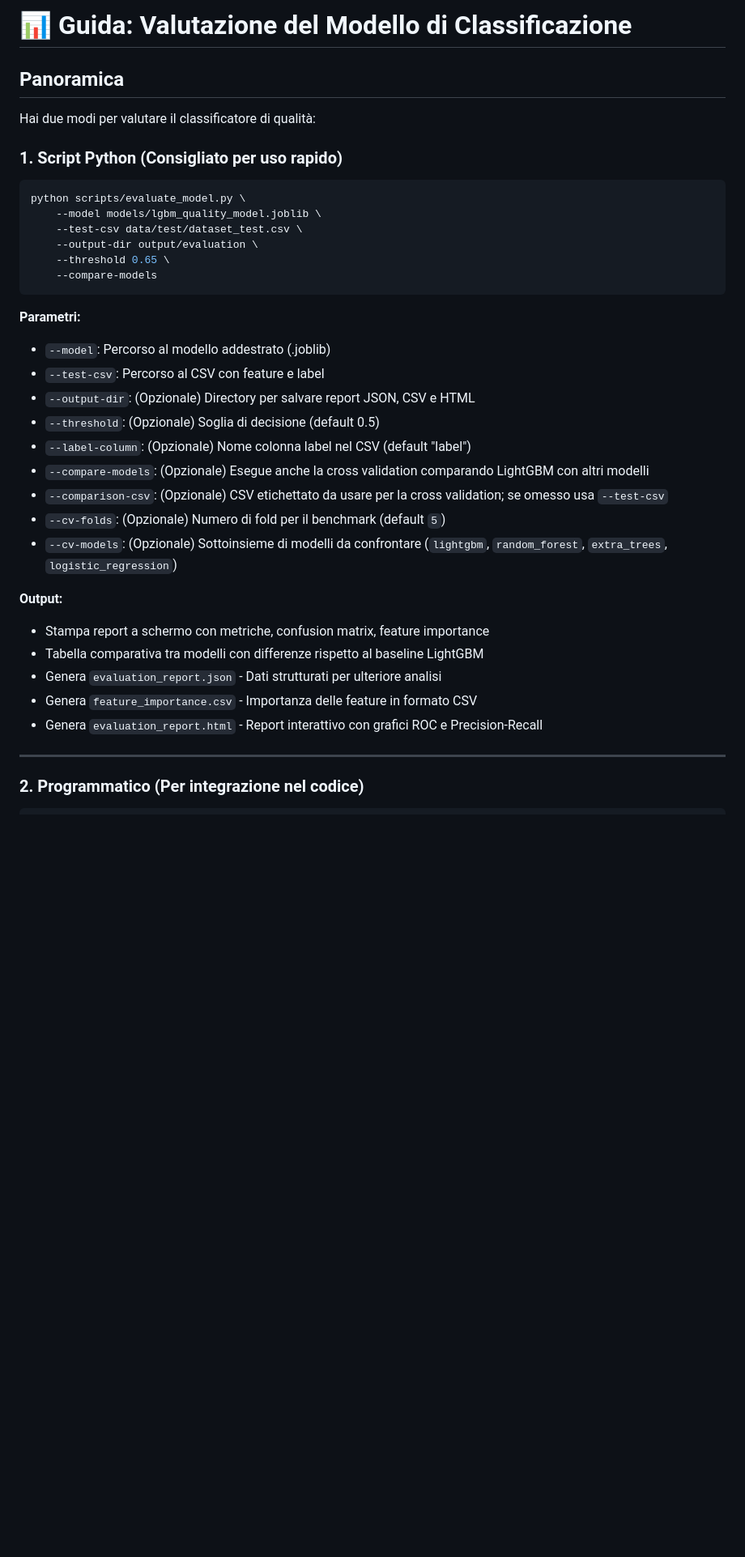
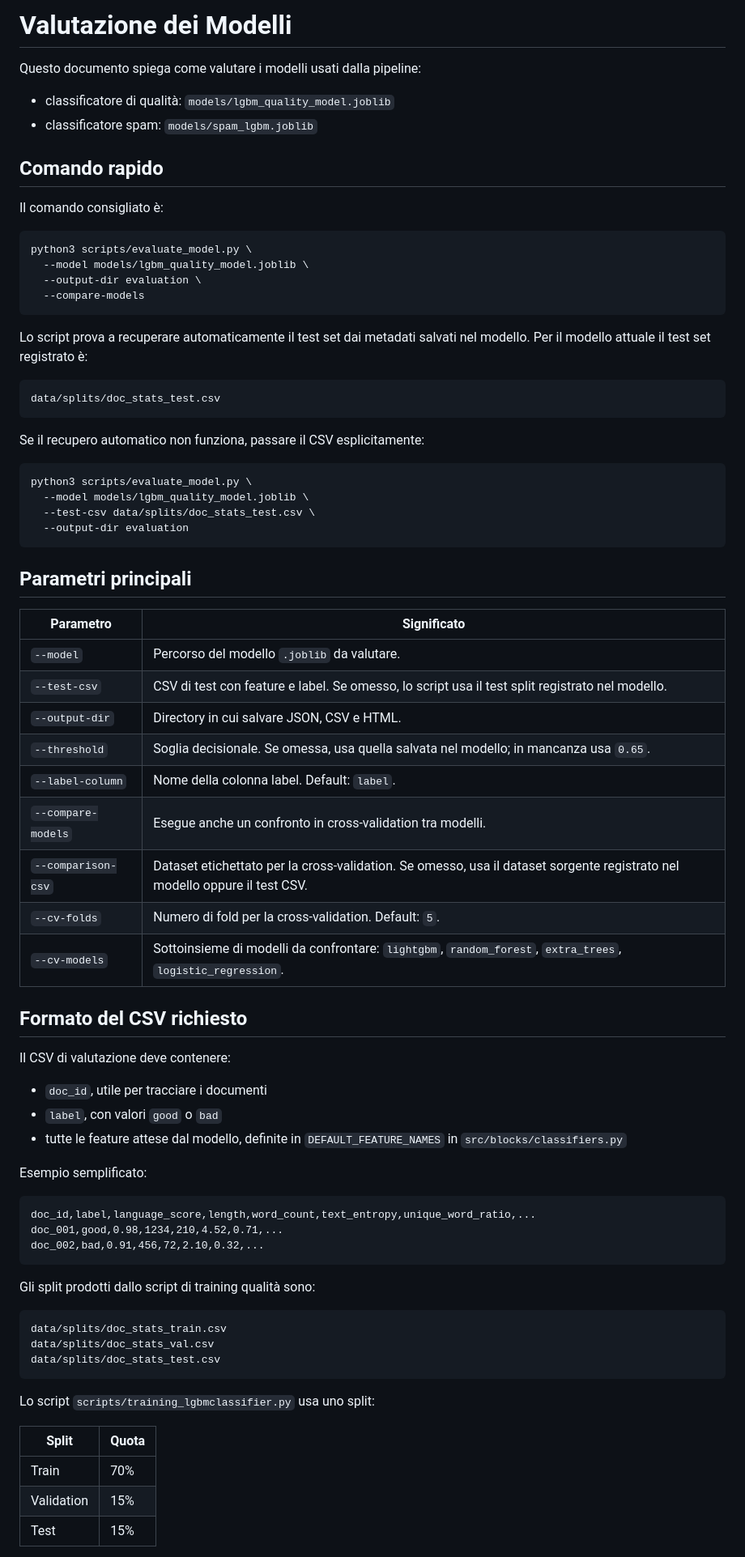
Before and after one commit to GIOSTE52/ita-llm-pipeline, a Markdown page: VALUTAZIONE_MODELLO.md, the part around one of its changes. Shown at 81% size. Drawn GitHub-style; blank space fills up the shorter version.

````diff
--- a/VALUTAZIONE_MODELLO.md
+++ b/VALUTAZIONE_MODELLO.md
@@ -1,38 +1,79 @@
-# 📊 Guida: Valutazione del Modello di Classificazione
+# Valutazione dei Modelli
 
-## Panoramica
+Questo documento spiega come valutare i modelli usati dalla pipeline:
 
-Hai due modi per valutare il classificatore di qualità:
+- classificatore di qualità: `models/lgbm_quality_model.joblib`
+- classificatore spam: `models/spam_lgbm.joblib`
 
-### 1. **Script Python** (Consigliato per uso rapido)
+## Comando rapido
+
+Il comando consigliato è:
 
 ```bash
-python scripts/evaluate_model.py \
-    --model models/lgbm_quality_model.joblib \
-    --test-csv data/test/dataset_test.csv \
-    --output-dir output/evaluation \
-    --threshold 0.65 \
-    --compare-models
+python3 scripts/evaluate_model.py \
+  --model models/lgbm_quality_model.joblib \
+  --output-dir evaluation \
+  --compare-models
 ```
 
-**Parametri:**
-- `--model`: Percorso al modello addestrato (.joblib)
-- `--test-csv`: Percorso al CSV con feature e label
-- `--output-dir`: (Opzionale) Directory per salvare report JSON, CSV e HTML
-- `--threshold`: (Opzionale) Soglia di decisione (default 0.5)
-- `--label-column`: (Opzionale) Nome colonna label nel CSV (default "label")
-- `--compare-models`: (Opzionale) Esegue anche la cross validation comparando LightGBM con altri modelli
-- `--comparison-csv`: (Opzionale) CSV etichettato da usare per la cross validation; se omesso usa `--test-csv`
-- `--cv-folds`: (Opzionale) Numero di fold per il benchmark (default `5`)
-- `--cv-models`: (Opzionale) Sottoinsieme di modelli da confrontare (`lightgbm`, `random_forest`, `extra_trees`, `logistic_regression`)
+Lo script prova a recuperare automaticamente il test set dai metadati salvati nel modello. Per il modello attuale il test set registrato è:
 
-**Output:**
-- Stampa report a schermo con metriche, confusion matrix, feature importance
-- Tabella comparativa tra modelli con differenze rispetto al baseline LightGBM
-- Genera `evaluation_report.json` - Dati strutturati per ulteriore analisi
-- Genera `feature_importance.csv` - Importanza delle feature in formato CSV
-- Genera `evaluation_report.html` - Report interattivo con grafici ROC e Precision-Recall
+```text
+data/splits/doc_stats_test.csv
+```
 
----
+Se il recupero automatico non funziona, passare il CSV esplicitamente:
 
-### 2. **Programmatico** (Per integrazione nel codice)
+```bash
+python3 scripts/evaluate_model.py \
+  --model models/lgbm_quality_model.joblib \
+  --test-csv data/splits/doc_stats_test.csv \
+  --output-dir evaluation
+```
+
+## Parametri principali
+
+| Parametro | Significato |
+| --- | --- |
+| `--model` | Percorso del modello `.joblib` da valutare. |
+| `--test-csv` | CSV di test con feature e label. Se omesso, lo script usa il test split registrato nel modello. |
+| `--output-dir` | Directory in cui salvare JSON, CSV e HTML. |
+| `--threshold` | Soglia decisionale. Se omessa, usa quella salvata nel modello; in mancanza usa `0.65`. |
+| `--label-column` | Nome della colonna label. Default: `label`. |
+| `--compare-models` | Esegue anche un confronto in cross-validation tra modelli. |
+| `--comparison-csv` | Dataset etichettato per la cross-validation. Se omesso, usa il dataset sorgente registrato nel modello oppure il test CSV. |
+| `--cv-folds` | Numero di fold per la cross-validation. Default: `5`. |
+| `--cv-models` | Sottoinsieme di modelli da confrontare: `lightgbm`, `random_forest`, `extra_trees`, `logistic_regression`. |
+
+## Formato del CSV richiesto
+
+Il CSV di valutazione deve contenere:
+
+- `doc_id`, utile per tracciare i documenti
+- `label`, con valori `good` o `bad`
+- tutte le feature attese dal modello, definite in `DEFAULT_FEATURE_NAMES` in `src/blocks/classifiers.py`
+
+Esempio semplificato:
+
+```csv
+doc_id,label,language_score,length,word_count,text_entropy,unique_word_ratio,...
+doc_001,good,0.98,1234,210,4.52,0.71,...
+doc_002,bad,0.91,456,72,2.10,0.32,...
+```
+
+Gli split prodotti dallo script di training qualità sono:
+
+```text
+data/splits/doc_stats_train.csv
+data/splits/doc_stats_val.csv
+data/splits/doc_stats_test.csv
+```
+
+Lo script `scripts/training_lgbmclassifier.py` usa uno split:
+
+| Split | Quota |
+| --- | --- |
+| Train | 70% |
+| Validation | 15% |
+| Test | 15% |
+
````
Also changed, not shown: other parts of VALUTAZIONE_MODELLO.md (+210 -106 lines).
